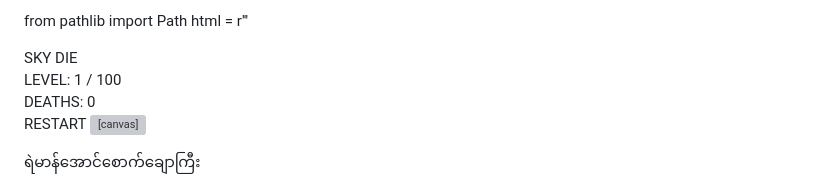
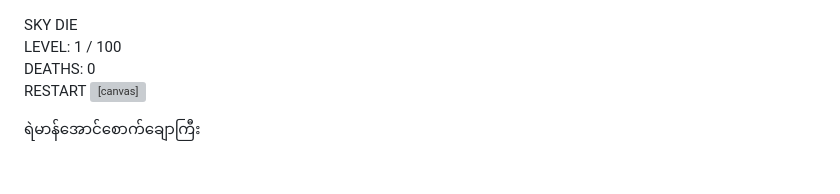
Before and after one commit to csky95233-coder/SKY, a Markdown page: README.md, the part around the change. Drawn GitHub-style; grey boxes are pictures that could not be loaded.

```diff
--- a/README.md
+++ b/README.md
@@ -1,5 +1,4 @@
-from pathlib import Path
-html = r'''<!DOCTYPE html>
+<!DOCTYPE html>
 <html lang="my">
 <head>
 <meta charset="UTF-8">
```
